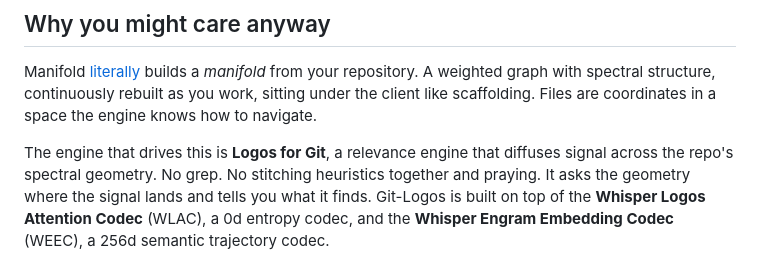
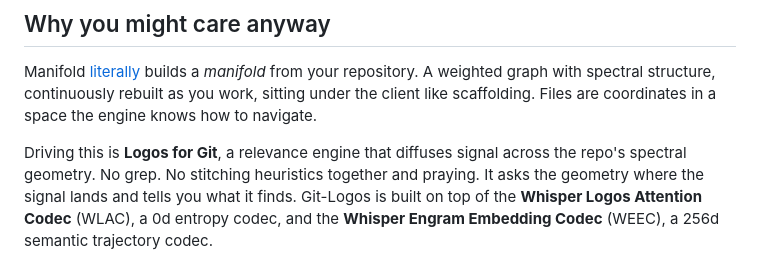
Before and after one commit to worflor/git-desktop-premium-ultra-promax-plus-R, a Markdown page: README.md, the part around the change. GitHub-like rendering.

Commit message:
another one

```diff
--- a/README.md
+++ b/README.md
@@ -16,7 +16,7 @@ A weighted graph with spectral structure, continuously rebuilt as you work,
 sitting under the client like scaffolding. Files are coordinates in a space
 the engine knows how to navigate.
 
-The engine that drives this is **Logos for Git**, a relevance engine that diffuses
+Driving this is **Logos for Git**, a relevance engine that diffuses
 signal across the repo's spectral geometry. No grep. No
 stitching heuristics together and praying. It asks the geometry where the signal
 lands and tells you what it finds. Git-Logos is built on top of the
```
